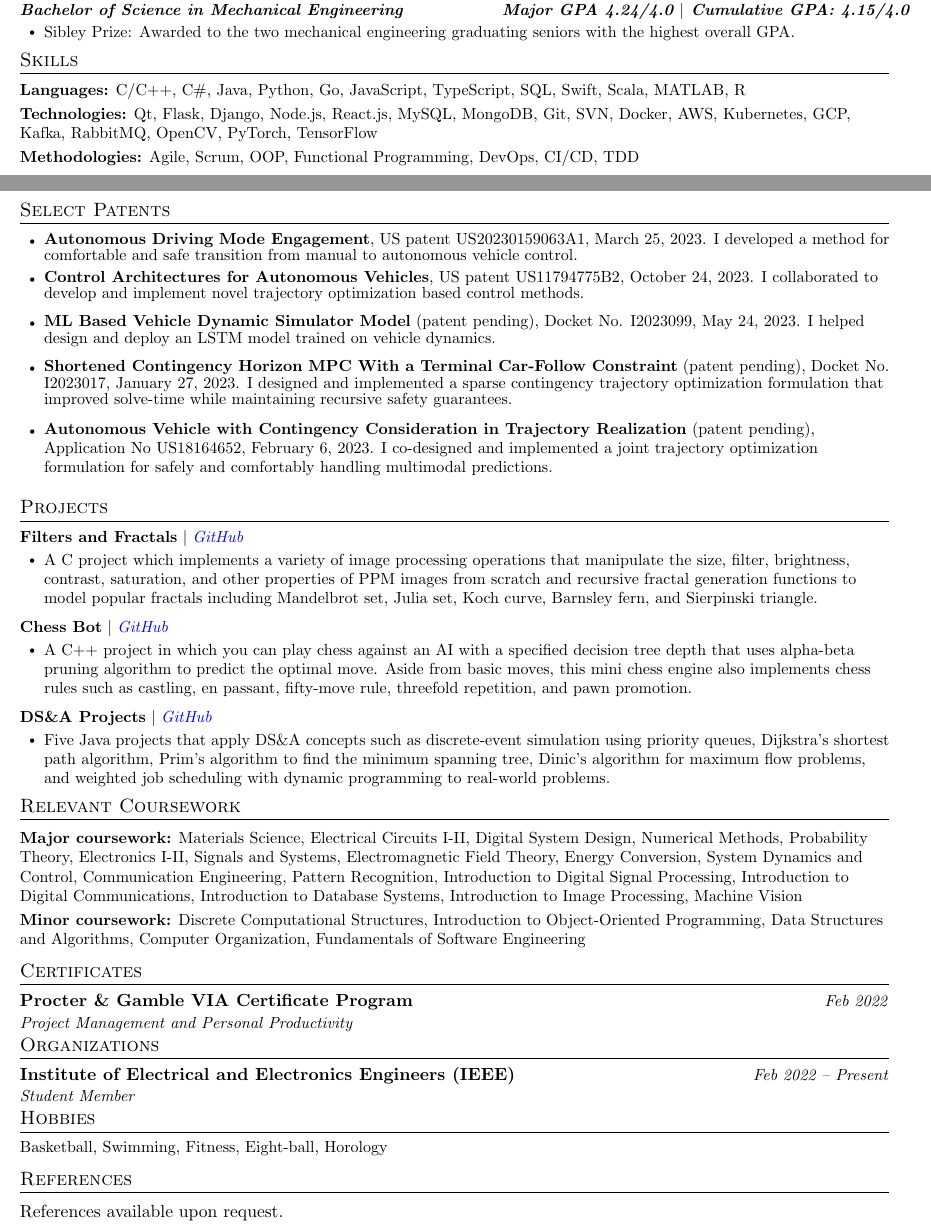
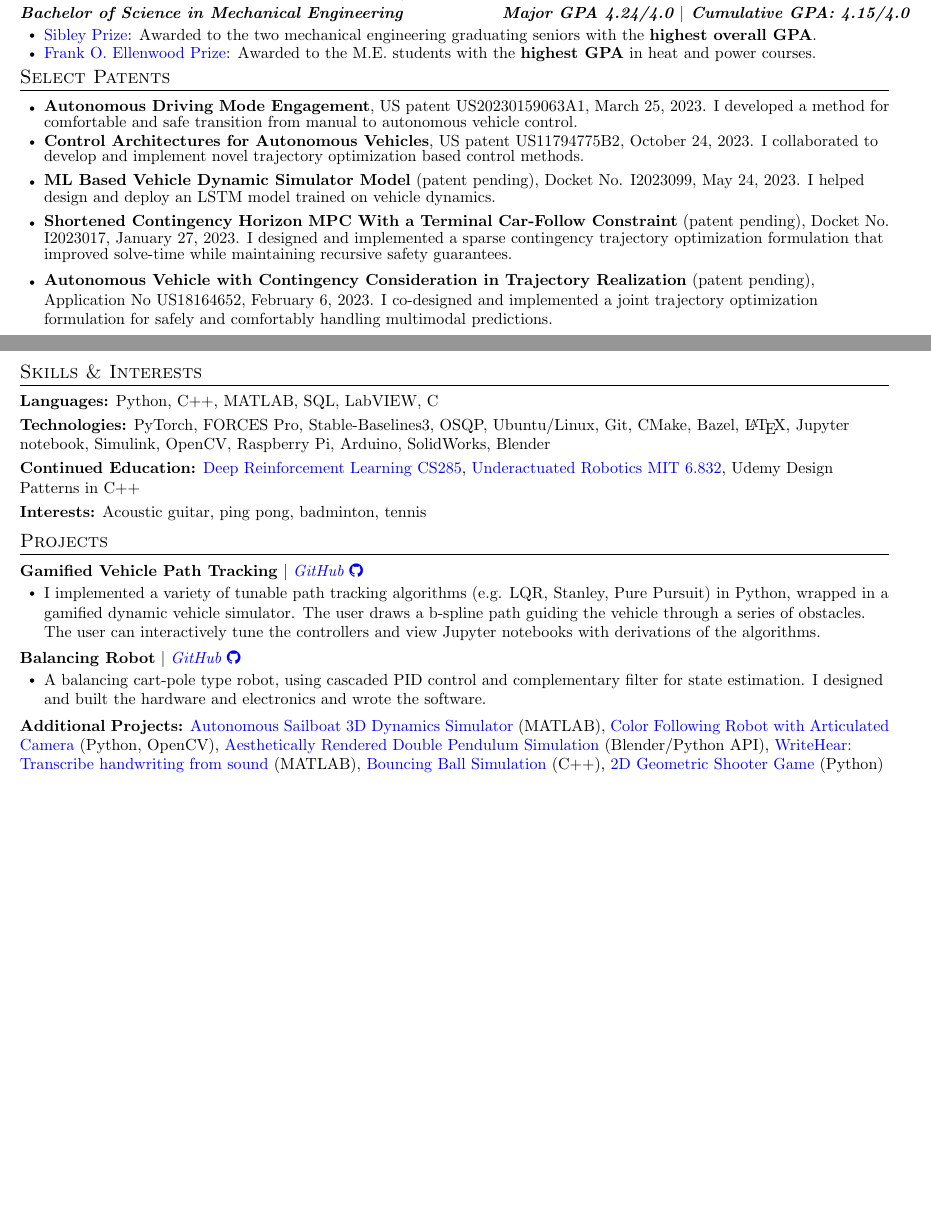
Before and after one commit to jam643/resume, a LaTeX CV (jesse_miller_resume.tex): two parts of pages 2 and 3 of 3, joined at a grey line, cut so that both start at the same text, the shorter picture padded with empty space. Compiled offline with pdfLaTeX.

Commit message:
first CV draft

```diff
--- a/jesse_miller_resume.tex
+++ b/jesse_miller_resume.tex
@@ -73,12 +73,16 @@
 
 % \linespread{1.0}
 
+\setlist[itemize,1]{label=$\vcenter{\hbox{\tiny$\bullet$}}$}
+\setlist[itemize,2]{label=$\vcenter{\hbox{\tiny$\bullet$}}$}
+\setlist[itemize,3]{label=$\vcenter{\hbox{\tiny$\circ$}}$}
+
 %-------------------------
 % Custom commands
 
 \newcommand{\resumeItem}[1]{
   \item\small{
-    {#1}\vspace{-2pt}
+    {#1}\vspace{-4pt}
   }
 }
 
@@ -129,12 +133,12 @@
 
 \newcommand{\resumeSubItem}[1]{\resumeItem{#1}\vspace{-4pt}}
 
-\renewcommand\labelitemii{$\vcenter{\hbox{\tiny$\bullet$}}$}
-
 \newcommand{\resumeSubHeadingListStart}{\begin{itemize}[leftmargin=0.0in, label={}]}
 \newcommand{\resumeSubHeadingListEnd}{\end{itemize}}
 \newcommand{\resumeItemListStart}{\begin{itemize}[leftmargin=15pt]}
 \newcommand{\resumeItemListEnd}{\end{itemize}\vspace{-5pt}}
+
+\newcommand{\bref}[2]{\href{#1}{\color{blue}{#2}}}
 
 %-------------------------------------------
 %%%%%%  RESUME STARTS HERE  %%%%%%%%%%%%%%%%%%%%%%%%%%%%
@@ -285,7 +290,8 @@
 {Cornell University, College of Engineering $|$ \small{Ithaca, NY}}{\textit{August 2011 \textbf{--} May 2015}}
 {Bachelor of Science in Mechanical Engineering}{\textbf{Major GPA 4.24/4.0 $|$ Cumulative GPA: 4.15/4.0}}
 \resumeItemListStart
-\resumeItem{Sibley Prize: Awarded to the two mechanical engineering graduating seniors with the highest overall GPA.}
+\resumeItem{\bref{https://www.mae.cornell.edu/news/sibley-school-mechanical-aerospace-engineering-student-awards-1}{Sibley Prize}: Awarded to the two mechanical engineering graduating seniors with the \textbf{highest overall GPA}.}
+\resumeItem{\bref{https://www.mae.cornell.edu/news/sibley-school-mechanical-aerospace-engineering-student-awards-1}{Frank O. Ellenwood Prize}: Awarded to the M.E. students with the \textbf{highest GPA} in heat and power courses.}
 \resumeItemListEnd
 
 % \resumeSubheading
@@ -294,21 +300,6 @@
 
 \resumeSubHeadingListEnd
 
-
-%----------- SKILLS -----------
-
-\section{Skills}
-\resumeSubHeadingListStart
-\small{\item{
-
-              \textbf{Languages:}{ C/C++, C\#, Java, Python, Go, JavaScript, TypeScript, SQL, Swift, Scala, MATLAB, R} \\ \vspace{3pt}
-
-              \textbf{Technologies:}{ Qt, Flask, Django, Node.js, React.js, MySQL, MongoDB, Git, SVN, Docker, AWS, Kubernetes, GCP, Kafka, RabbitMQ, OpenCV, PyTorch, TensorFlow} \\ \vspace{3pt}
-
-              \textbf{Methodologies:}{ Agile, Scrum, OOP, Functional Programming, DevOps, CI/CD, TDD} \\ \vspace{3pt}
-
-        }}
-\resumeSubHeadingListEnd
 
 %----------- SELECT PATENTS -----------
 
@@ -321,6 +312,22 @@
   \tiny\resumeItem{\textbf{Autonomous Vehicle with Contingency Consideration in Trajectory Realization} (patent pending), Application No US18164652, February 6, 2023. I co-designed and implemented a joint trajectory optimization formulation for safely and comfortably handling multimodal predictions.}
 \end{itemize}\vspace{-5pt}
 
+%----------- SKILLS -----------
+
+\section{Skills \& Interests}
+\resumeSubHeadingListStart
+\small{\item{
+
+              \textbf{Languages:}{ Python, C++, MATLAB, SQL, LabVIEW, C} \\ \vspace{3pt}
+
+              \textbf{Technologies:}{ PyTorch, FORCES Pro, Stable-Baselines3, OSQP, Ubuntu/Linux, Git, CMake, Bazel, \LaTeX, Jupyter notebook, Simulink, OpenCV, Raspberry Pi, Arduino, SolidWorks, Blender} \\ \vspace{3pt}
+
+              \textbf{Continued Education:}{ \bref{https://github.com/jam643/CS285DeepRL/tree/master}{Deep Reinforcement Learning CS285}, \bref{https://github.com/jam643/UnderactuatedRobotics-6p832-JesseM}{Underactuated Robotics MIT 6.832}, Udemy Design Patterns in C++} \\ \vspace{3pt}
+
+              \textbf{Interests:}{ Acoustic guitar, ping pong, badminton, tennis} \\ \vspace{3pt}
+
+        }}
+\resumeSubHeadingListEnd
 
 %----------- PROJECTS -----------
 
@@ -328,83 +335,41 @@
 \resumeSubHeadingListStart
 
 \resumeProjectHeading
-{\textbf{Filters and Fractals} $|$ \emph{\href{https://github.com/arasgungore/filters-and-fractals}{\color{blue}GitHub}}}{}
+{\textbf{Gamified Vehicle Path Tracking} $|$ \emph{\bref{https://github.com/jam643/TheTrolleyProblemGame}{GitHub \faGithub}}}{}
 \resumeItemListStart
-\resumeItem{A C project which implements a variety of image processing operations that manipulate the size, filter, brightness, contrast, saturation, and other properties of PPM images from scratch and recursive fractal generation functions to model popular fractals including Mandelbrot set, Julia set, Koch curve, Barnsley fern, and Sierpinski triangle.}
+\resumeItem{I implemented a variety of tunable path tracking algorithms (e.g. LQR, Stanley, Pure Pursuit) in Python, wrapped in a gamified dynamic vehicle simulator. The user draws a b-spline path guiding the vehicle through a series of obstacles. The user can interactively tune the controllers and view Jupyter notebooks with derivations of the algorithms.}
 \resumeItemListEnd
 
+% \resumeProjectHeading
+% {\textbf{Autonomous Sailboat 3D Dynamics Simulator} $|$ \emph{\bref{https://github.com/jam643/SailboatSim3D}{GitHub \faGithub}}}{}
+% \resumeItemListStart
+% \resumeItem{A 3D dynamics simulation of a robotic sailboat in MATLAB I developed as part of my Master's thesis at Cornell. The simulator was used to verify the passive stability properties of a novel robotic sailboat design as well as optimize the design for the boat that was later built by \bref{https://cusail.com/}{a project team, CUSail}, at Cornell.}
+% \resumeItemListEnd
+
+% \resumeProjectHeading
+% {\textbf{WriteHear} $|$ \emph{\bref{https://github.com/jam643/WriteHear}{GitHub \faGithub}}}{}
+% \resumeItemListStart
+% \resumeItem{An invention I created during a co-op at Innovative Scientific Solutions Inc. that transcribes handwriting by listening to the sounds produced by the writing, implemented in MATLAB. \bref{https://github.com/jam643/WriteHear/blob/master/WriteHear.pdf}{The invention} won a U.S. Air Force wide competition.}
+% \resumeItemListEnd
+
+
 \resumeProjectHeading
-{\textbf{Chess Bot} $|$ \emph{\href{https://github.com/arasgungore/chess-bot}{\color{blue}GitHub}}}{}
+{\textbf{Balancing Robot} $|$ \emph{\bref{https://github.com/jam643/BalancingBot}{GitHub \faGithub}}}{}
 \resumeItemListStart
-\resumeItem{A C++ project in which you can play chess against an AI with a specified decision tree depth that uses alpha-beta pruning algorithm to predict the optimal move. Aside from basic moves, this mini chess engine also implements chess rules such as castling, en passant, fifty-move rule, threefold repetition, and pawn promotion.}
+\resumeItem{A balancing cart-pole type robot, using cascaded PID control and complementary filter for state estimation. I designed and built the hardware and electronics and wrote the software.}
 \resumeItemListEnd
 
-\resumeProjectHeading
-{\textbf{DS\&A Projects} $|$ \emph{\href{https://github.com/arasgungore/CMPE250-projects}{\color{blue}GitHub}}}{}
-\resumeItemListStart
-\resumeItem{Five Java projects that apply DS\&A concepts such as discrete-event simulation using priority queues, Dijkstra's shortest path algorithm, Prim's algorithm to find the minimum spanning tree, Dinic's algorithm for maximum flow problems, and weighted job scheduling with dynamic programming to real-world problems.}
-\resumeItemListEnd
+
+\small{\item{\textbf{Additional Projects:}
+              \bref{https://github.com/jam643/SailboatSim3D}{Autonomous Sailboat 3D Dynamics Simulator} (MATLAB),
+              \bref{https://github.com/jam643/ColorFollowingBot}{Color Following Robot with Articulated Camera} (Python, OpenCV),
+              \bref{https://github.com/jam643/DoublePendulumBlender}{Aesthetically Rendered Double Pendulum Simulation} (Blender/Python API),
+              \bref{https://github.com/jam643/WriteHear}{WriteHear: Transcribe handwriting from sound} (MATLAB),
+              \bref{https://github.com/jam643/BouncingBallSim}{Bouncing Ball Simulation} (C++),
+              \bref{https://github.com/jam643/GameOfLife}{2D Geometric Shooter Game} (Python)}}
 
 \resumeSubHeadingListEnd
 
 
-
-%----------- RELEVANT COURSEWORK -----------
-
-\section{Relevant Coursework}
-\vspace{2pt}
-\resumeSubHeadingListStart
-\small{\item{
-              \textbf{Major coursework:}{ Materials Science, Electrical Circuits I-II, Digital System Design, Numerical Methods, Probability Theory, Electronics I-II, Signals and Systems, Electromagnetic Field Theory, Energy Conversion, System Dynamics and Control, Communication Engineering, Pattern Recognition, Introduction to Digital Signal Processing, Introduction to Digital Communications, Introduction to Database Systems, Introduction to Image Processing, Machine Vision} \\ \vspace{3pt}
-
-              \textbf{Minor coursework:}{ Discrete Computational Structures, Introduction to Object-Oriented Programming, Data Structures and Algorithms, Computer Organization, Fundamentals of Software Engineering}
-        }}
-\resumeSubHeadingListEnd
-
-
-
-%----------- CERTIFICATES -----------
-
-\section{Certificates}
-\resumeSubHeadingListStart
-
-\resumeOrganizationHeading
-{Procter \& Gamble VIA Certificate Program}{Feb 2022}{Project Management and Personal Productivity}
-
-\resumeSubHeadingListEnd
-
-
-
-%----------- ORGANIZATIONS -----------
-
-\section{Organizations}
-\resumeSubHeadingListStart
-
-\resumeOrganizationHeading
-{Institute of Electrical and Electronics Engineers (IEEE)}{Feb 2022 -- Present}{Student Member}
-
-\resumeSubHeadingListEnd
-
-
-
-%----------- HOBBIES -----------
-
-\section{Hobbies}
-\resumeSubHeadingListStart
-\small{\item{Basketball, Swimming, Fitness, Eight-ball, Horology}}
-\resumeSubHeadingListEnd
-
-
-
-%----------- REFERENCES -----------
-
-\section{References}
-\vspace{2pt}
-\resumeSubHeadingListStart
-\item{References available upon request.}
-\resumeSubHeadingListEnd
-
-
-
 %-------------------------------------------
 \end{document}
```
Also changed, not shown: jesse_miller_resume.pdf, jesse_miller_resume.tex (33 more changed lines).
